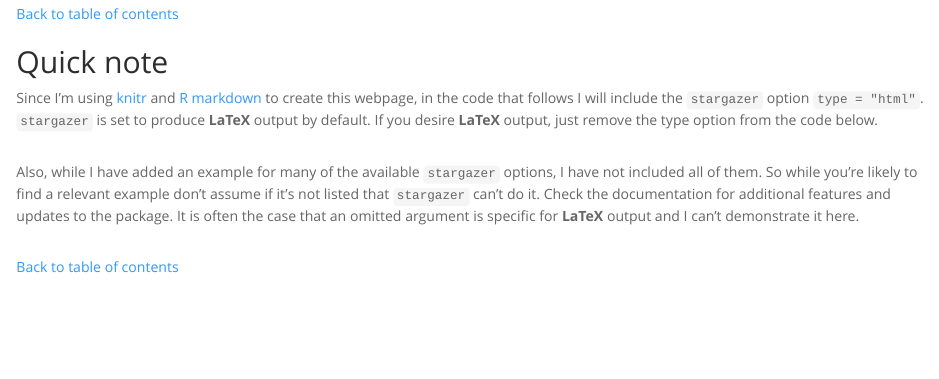
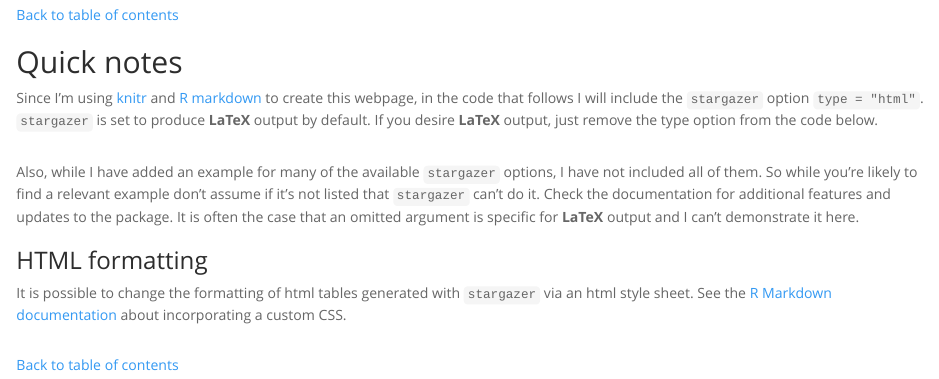
Before and after one commit to JakeRuss/cheatsheets, an R Markdown document (stargazer.Rmd): the page in a window 1100 px wide, from 2760 px down before the commit and from 2780 px down after it, so that both start at the same text. Rendered offline with R 4.5, knitr and Pandoc, with nearby package versions; some code elsewhere in the file could not run offline.

Commit message:
Add note about custom css. Closes issue #5

```diff
--- a/stargazer.Rmd
+++ b/stargazer.Rmd
@@ -80,7 +80,7 @@ summary(output3)
 \
 [Back to table of contents](#TOC)
 
-## Quick note
+## Quick notes
 
 Since I'm using [knitr](http://cran.rstudio.com/web/packages/knitr/index.html)
 and [R markdown](http://rmarkdown.rstudio.com/) to create this webpage, in the
@@ -95,6 +95,12 @@ relevant example don't assume if it's not listed that `stargazer` can't do
 it. Check the documentation for additional features and updates to the package.
 It is often the case that an omitted argument is specific for **LaTeX** output
 and I can't demonstrate it here.
+
+### HTML formatting
+
+It is possible to change the formatting of html tables generated with `stargazer`
+via an html style sheet. See the [R Markdown documentation](http://rmarkdown.rstudio.com/html_document_format.html#custom_css)
+about incorporating a custom CSS.
 
 \
 [Back to table of contents](#TOC)
```
